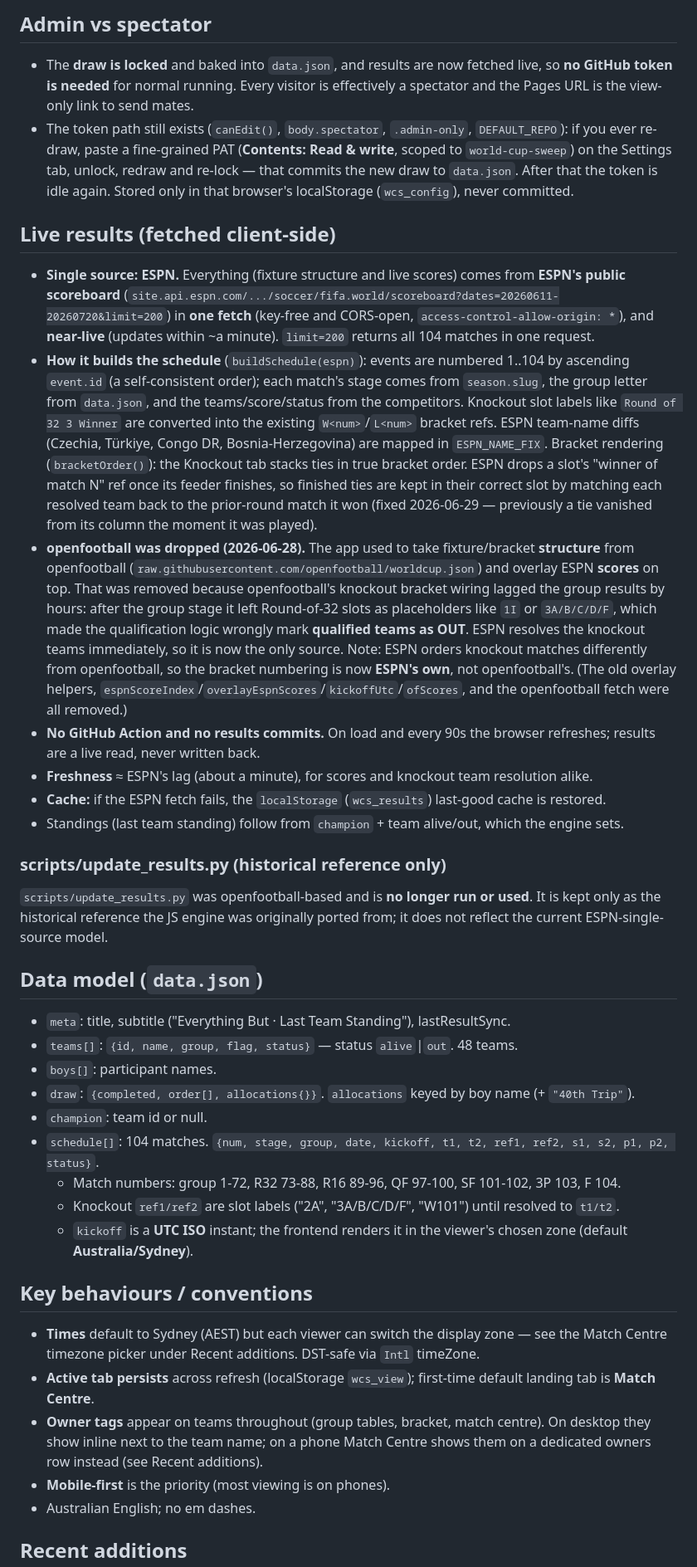
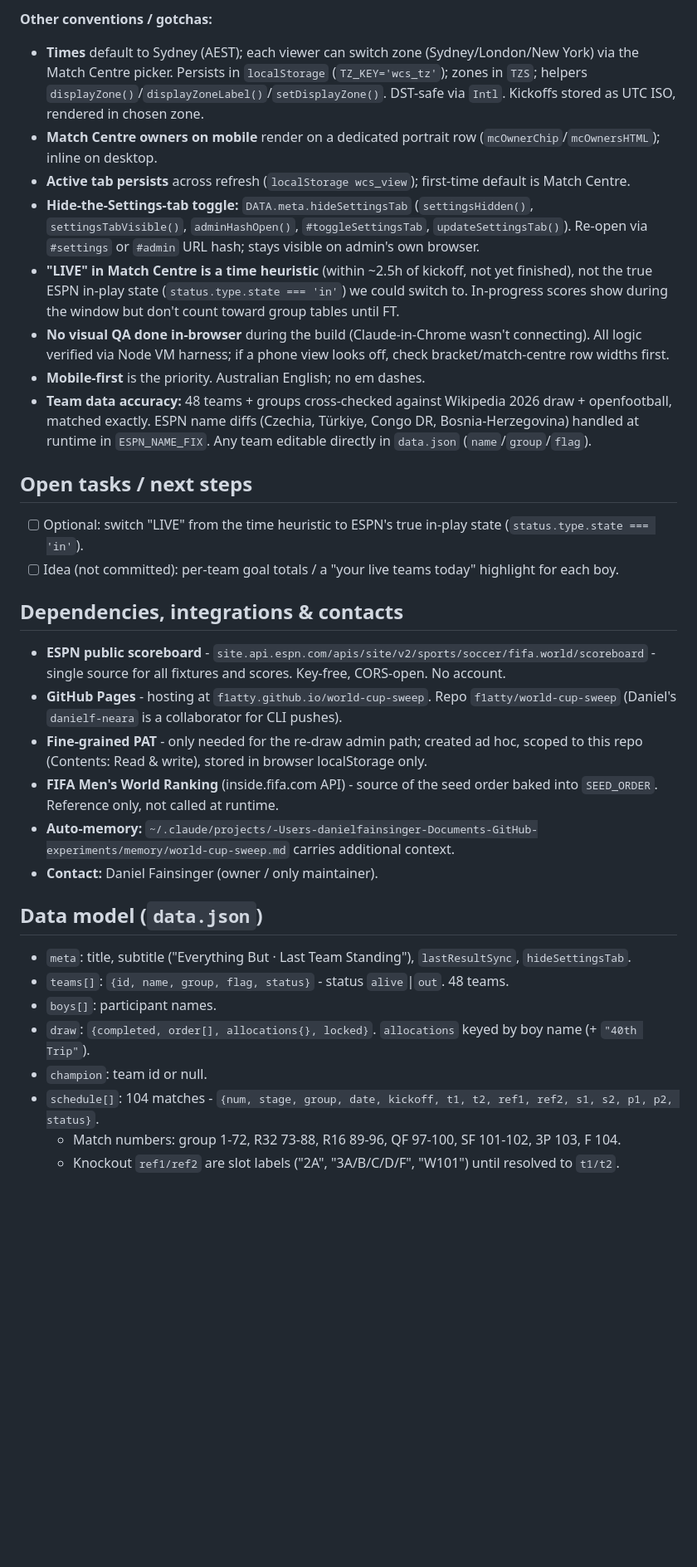
Before and after one commit to danielf-neara/world-cup-sweep, a Markdown page: HANDOVER.md, the part around one of its changes. Shown at 83% size. GitHub-like rendering; blank space fills up the shorter version.

```diff
--- a/HANDOVER.md
+++ b/HANDOVER.md
@@ -58,51 +79,35 @@ Scoring is **last team standing**: whoever owns the eventual champion wins the p
 
-## Admin vs spectator
+**Other conventions / gotchas:**
+- **Times** default to Sydney (AEST); each viewer can switch zone (Sydney/London/New York) via the Match Centre picker. Persists in `localStorage` (`TZ_KEY='wcs_tz'`); zones in `TZS`; helpers `displayZone()`/`displayZoneLabel()`/`setDisplayZone()`. DST-safe via `Intl`. Kickoffs stored as UTC ISO, rendered in chosen zone.
+- **Match Centre owners on mobile** render on a dedicated portrait row (`mcOwnerChip`/`mcOwnersHTML`); inline on desktop.
+- **Active tab persists** across refresh (`localStorage wcs_view`); first-time default is Match Centre.
+- **Hide-the-Settings-tab toggle:** `DATA.meta.hideSettingsTab` (`settingsHidden()`, `settingsTabVisible()`, `adminHashOpen()`, `#toggleSettingsTab`, `updateSettingsTab()`). Re-open via `#settings` or `#admin` URL hash; stays visible on admin's own browser.
+- **"LIVE" in Match Centre is a time heuristic** (within ~2.5h of kickoff, not yet finished), not the true ESPN in-play state (`status.type.state === 'in'`) we could switch to. In-progress scores show during the window but don't count toward group tables until FT.
+- **No visual QA done in-browser** during the build (Claude-in-Chrome wasn't connecting). All logic verified via Node VM harness; if a phone view looks off, check bracket/match-centre row widths first.
+- **Mobile-first** is the priority. Australian English; no em dashes.
+- **Team data accuracy:** 48 teams + groups cross-checked against Wikipedia 2026 draw + openfootball, matched exactly. ESPN name diffs (Czechia, Türkiye, Congo DR, Bosnia-Herzegovina) handled at runtime in `ESPN_NAME_FIX`. Any team editable directly in `data.json` (`name`/`group`/`flag`).
 
-- The **draw is locked** and baked into `data.json`, and results are now fetched live, so **no
-  GitHub token is needed** for normal running. Every visitor is effectively a spectator and the
-  Pages URL is the view-only link to send mates.
-- The token path still exists (`canEdit()`, `body.spectator`, `.admin-only`, `DEFAULT_REPO`): if
-  you ever re-draw, paste a fine-grained PAT (**Contents: Read & write**, scoped to
-  `world-cup-sweep`) on the Settings tab, unlock, redraw and re-lock — that commits the new draw
-  to `data.json`. After that the token is idle again. Stored only in that browser's localStorage
-  (`wcs_config`), never committed.
+## Open tasks / next steps
 
-## Live results (fetched client-side)
+- [ ] Optional: switch "LIVE" from the time heuristic to ESPN's true in-play state (`status.type.state === 'in'`).
+- [ ] Idea (not committed): per-team goal totals / a "your live teams today" highlight for each boy.
 
-- **Single source: ESPN.** Everything (fixture structure and live scores) comes from **ESPN's public scoreboard** (`site.api.espn.com/.../soccer/fifa.world/scoreboard?dates=20260611-20260720&limit=200`) in **one fetch** (key-free and CORS-open, `access-control-allow-origin: *`), and **near-live** (updates within ~a minute). `limit=200` returns all 104 matches in one request.
-- **How it builds the schedule** (`buildSchedule(espn)`): events are numbered 1..104 by ascending `event.id` (a self-consistent order); each match's stage comes from `season.slug`, the group letter from `data.json`, and the teams/score/status from the competitors. Knockout slot labels like `Round of 32 3 Winner` are converted into the existing `W<num>`/`L<num>` bracket refs. ESPN team-name diffs (Czechia, Türkiye, Congo DR, Bosnia-Herzegovina) are mapped in `ESPN_NAME_FIX`. Bracket rendering (`bracketOrder()`): the Knockout tab stacks ties in true bracket order. ESPN drops a slot's "winner of match N" ref once its feeder finishes, so finished ties are kept in their correct slot by matching each resolved team back to the prior-round match it won (fixed 2026-06-29 — previously a tie vanished from its column the moment it was played).
-- **openfootball was dropped (2026-06-28).** The app used to take fixture/bracket **structure** from openfootball (`raw.githubusercontent.com/openfootball/worldcup.json`) and overlay ESPN **scores** on top. That was removed because openfootball's knockout bracket wiring lagged the group results by hours: after the group stage it left Round-of-32 slots as placeholders like `1I` or `3A/B/C/D/F`, which made the qualification logic wrongly mark **qualified teams as OUT**. ESPN resolves the knockout teams immediately, so it is now the only source. Note: ESPN orders knockout matches differently from openfootball, so the bracket numbering is now **ESPN's own**, not openfootball's. (The old overlay helpers, `espnScoreIndex`/`overlayEspnScores`/`kickoffUtc`/`ofScores`, and the openfootball fetch were all removed.)
-- **No GitHub Action and no results commits.** On load and every 90s the browser refreshes; results are a live read, never written back.
-- **Freshness** ≈ ESPN's lag (about a minute), for scores and knockout team resolution alike.
-- **Cache:** if the ESPN fetch fails, the `localStorage` (`wcs_results`) last-good cache is restored.
-- Standings (last team standing) follow from `champion` + team alive/out, which the engine sets.
+## Dependencies, integrations & contacts
 
-### scripts/update_results.py (historical reference only)
-
-`scripts/update_results.py` was openfootball-based and is **no longer run or used**. It is kept only as the historical reference the JS engine was originally ported from; it does not reflect the current ESPN-single-source model.
+- **ESPN public scoreboard** - `site.api.espn.com/apis/site/v2/sports/soccer/fifa.world/scoreboard` - single source for all fixtures and scores. Key-free, CORS-open. No account.
+- **GitHub Pages** - hosting at `f1atty.github.io/world-cup-sweep`. Repo `f1atty/world-cup-sweep` (Daniel's `danielf-neara` is a collaborator for CLI pushes).
+- **Fine-grained PAT** - only needed for the re-draw admin path; created ad hoc, scoped to this repo (Contents: Read & write), stored in browser localStorage only.
+- **FIFA Men's World Ranking** (inside.fifa.com API) - source of the seed order baked into `SEED_ORDER`. Reference only, not called at runtime.
+- **Auto-memory:** `~/.claude/projects/-Users-danielfainsinger-Documents-GitHub-experiments/memory/world-cup-sweep.md` carries additional context.
+- **Contact:** Daniel Fainsinger (owner / only maintainer).
 
 ## Data model (`data.json`)
 
-- `meta`: title, subtitle ("Everything But · Last Team Standing"), lastResultSync.
-- `teams[]`: `{id, name, group, flag, status}` — status `alive`|`out`. 48 teams.
+- `meta`: title, subtitle ("Everything But · Last Team Standing"), `lastResultSync`, `hideSettingsTab`.
+- `teams[]`: `{id, name, group, flag, status}` - status `alive`|`out`. 48 teams.
 - `boys[]`: participant names.
-- `draw`: `{completed, order[], allocations{}}`. `allocations` keyed by boy name (+ `"40th Trip"`).
+- `draw`: `{completed, order[], allocations{}, locked}`. `allocations` keyed by boy name (+ `"40th Trip"`).
 - `champion`: team id or null.
-- `schedule[]`: 104 matches. `{num, stage, group, date, kickoff, t1, t2, ref1, ref2, s1, s2, p1, p2, status}`.
+- `schedule[]`: 104 matches - `{num, stage, group, date, kickoff, t1, t2, ref1, ref2, s1, s2, p1, p2, status}`.
   - Match numbers: group 1-72, R32 73-88, R16 89-96, QF 97-100, SF 101-102, 3P 103, F 104.
   - Knockout `ref1/ref2` are slot labels ("2A", "3A/B/C/D/F", "W101") until resolved to `t1/t2`.
-  - `kickoff` is a **UTC ISO** instant; the frontend renders it in the viewer's chosen zone (default **Australia/Sydney**).
-
-## Key behaviours / conventions
-
-- **Times** default to Sydney (AEST) but each viewer can switch the display zone — see the
-  Match Centre timezone picker under Recent additions. DST-safe via `Intl` timeZone.
-- **Active tab persists** across refresh (localStorage `wcs_view`); first-time default landing tab is **Match Centre**.
-- **Owner tags** appear on teams throughout (group tables, bracket, match centre). On desktop
-  they show inline next to the team name; on a phone Match Centre shows them on a dedicated
-  owners row instead (see Recent additions).
-- **Mobile-first** is the priority (most viewing is on phones).
-- Australian English; no em dashes.
-
-## Recent additions
-
```
Also changed, not shown: other parts of HANDOVER.md (+63 -86 lines).
